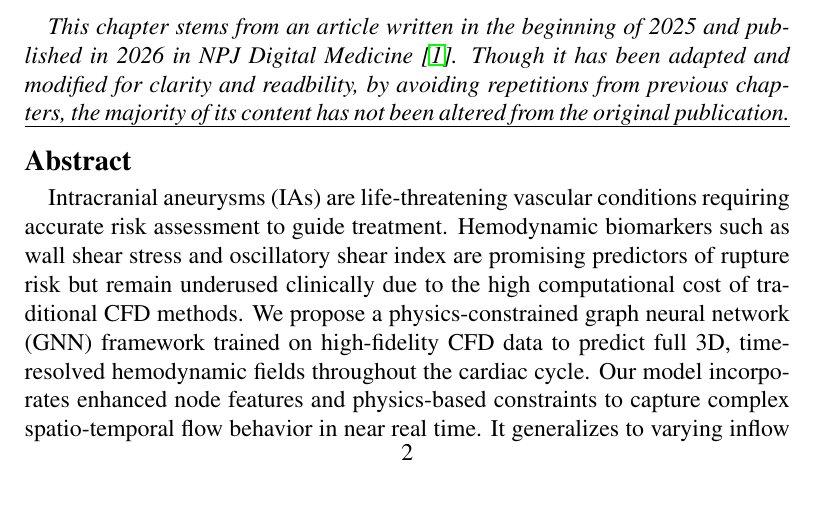
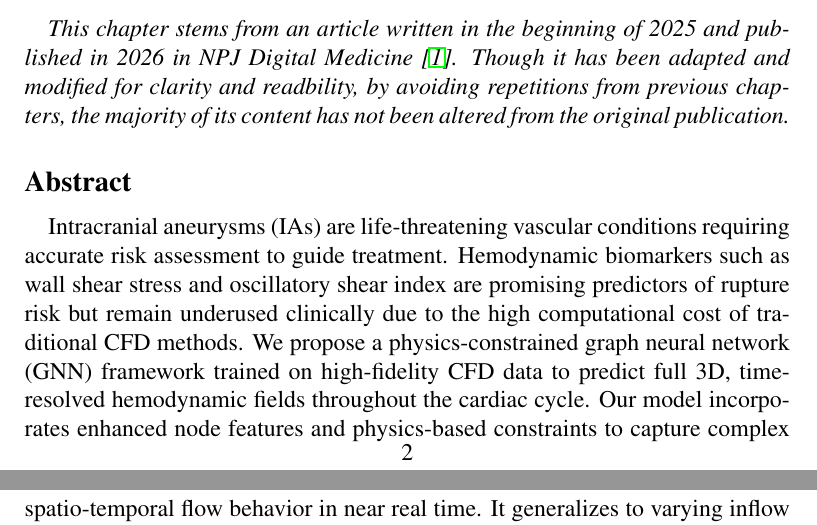
Before and after one commit to vincentlannelongue/chapter-pcgnn, a LaTeX paper (main.tex, which reads src/abstracts.tex): part of page 2 of 8 before the commit and two parts of pages 2 and 3 of 8 after it, the two joined at a grey line, cut so that both start at the same text, the shorter picture padded with empty space. Compiled offline with pdfLaTeX.

Commit message:
Remove hrule

```diff
--- a/src/abstracts.tex
+++ b/src/abstracts.tex
@@ -11,7 +11,5 @@ Ce chapitre montre la possibilité d'adapter une architecture standarde de GNN p
 
 \textit{This chapter stems from an article written in the beginning of 2025 and published in 2026 in NPJ Digital Medicine \cite{lannelongue_physics_2026}. Though it has been adapted and modified for clarity and readbility, by avoiding repetitions from previous chapters, the majority of its content has not been altered from the original publication.}
 
-\hrule
-
 \subsection*{Abstract}
 Intracranial aneurysms (IAs) are life-threatening vascular conditions requiring accurate risk assessment to guide treatment. Hemodynamic biomarkers such as wall shear stress and oscillatory shear index are promising predictors of rupture risk but remain underused clinically due to the high computational cost of traditional CFD methods. We propose a physics-constrained graph neural network (GNN) framework trained on high-fidelity CFD data to predict full 3D, time-resolved hemodynamic fields throughout the cardiac cycle. Our model incorporates enhanced node features and physics-based constraints to capture complex spatio-temporal flow behavior in near real time. It generalizes to varying inflow conditions and unseen patient-specific geometries with no fine-tuning. Additionally, we release a benchmark dataset of 105 patient-derived aneurysm geometries with CFD fields to support the machine learning (ML) community. This is the first GNN model applied to transient 3D aneurysmal flow prediction, paving the way for rapid, AI-driven hemodynamic analysis toward risk stratification and treatment planning.
```
